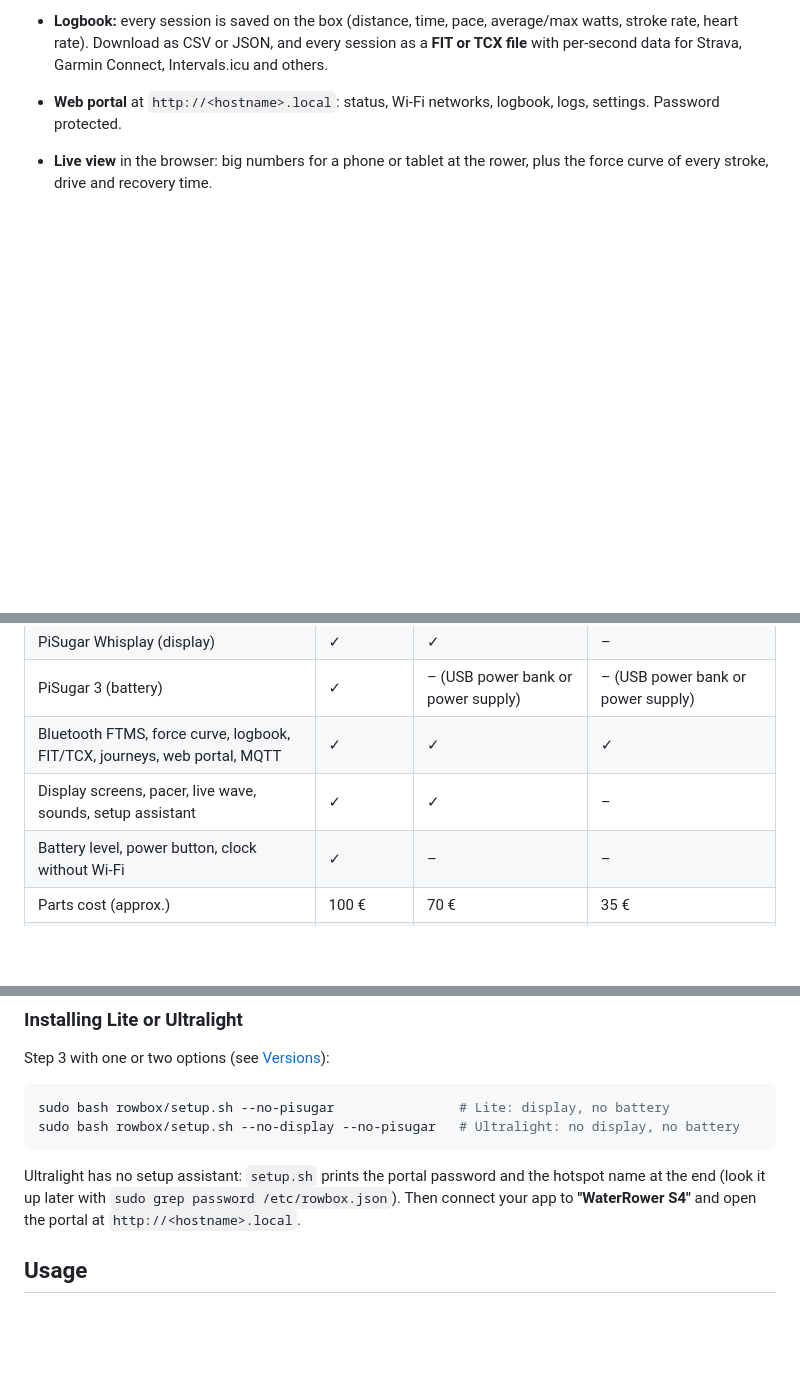
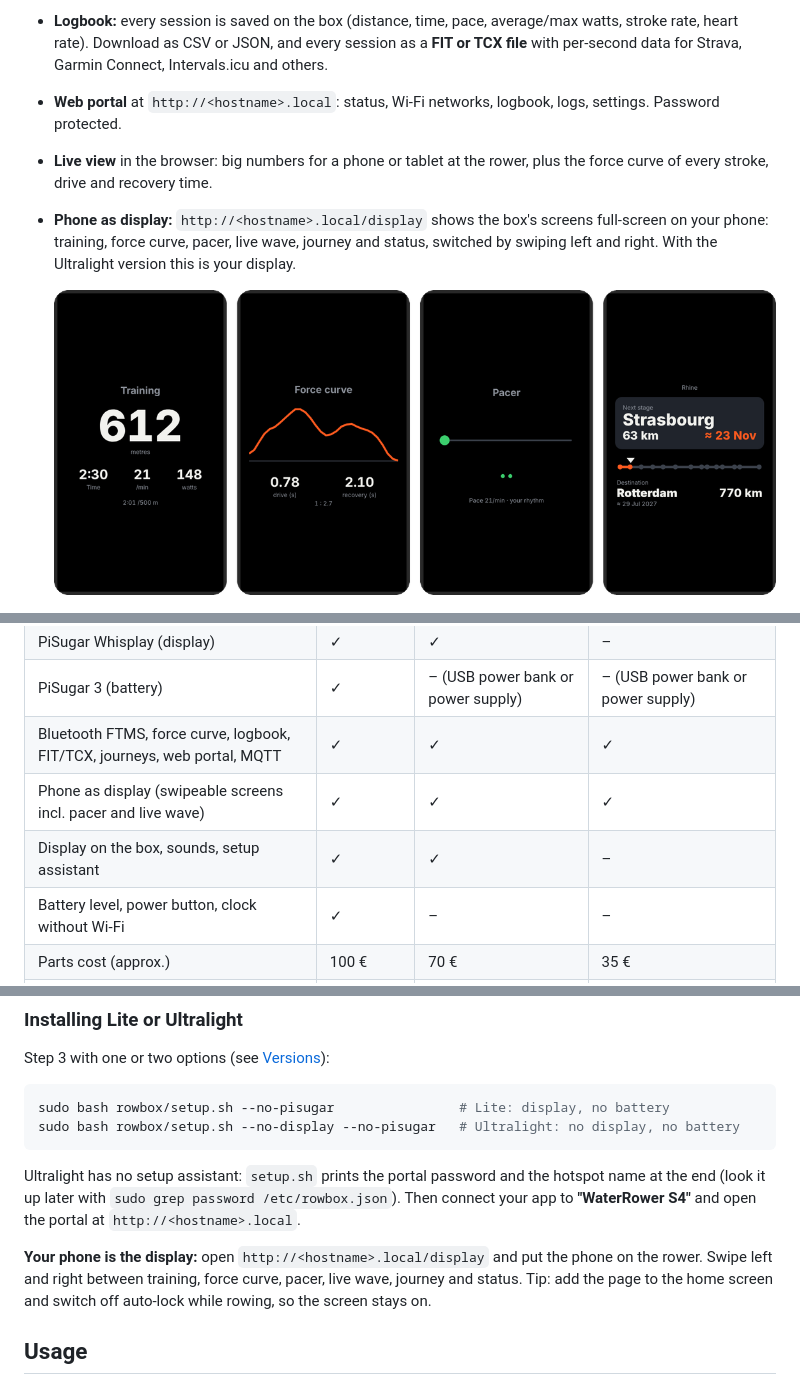
Before and after one commit to intecsys/rowbox, a Markdown page: README.md, 3 parts joined by grey strips. Rendered like a GitHub page; pictures changed too: docs/phone_display_en.png (added); blank space fills up the shorter version.

```diff
--- a/README.md
+++ b/README.md
@@ -40,6 +40,11 @@ slimmer versions without battery (**Lite**) or without display and battery (**Ul
   Password protected.
 - **Live view** in the browser: big numbers for a phone or tablet at the rower, plus the force
   curve of every stroke, drive and recovery time.
+- **Phone as display:** `http://<hostname>.local/display` shows the box's screens full-screen on
+  your phone: training, force curve, pacer, live wave, journey and status, switched by swiping left
+  and right. With the Ultralight version this is your display.
+
+  <p align="center"><img src="docs/phone_display_en.png" width="760" alt="Phone as display: training, force curve, pacer and journey screens"></p>
 
   <p align="center"><img src="docs/portal_en.png" width="760" alt="Web portal on a phone: live view, journey and session analysis"></p>
   <p align="center"><sub>Web portal on a phone: live view, journey and the analysis of one session.</sub></p>
@@ -87,7 +92,8 @@ slimmer versions without battery (**Lite**) or without display and battery (**Ul
 | PiSugar Whisplay (display) | ✓ | ✓ | – |
 | PiSugar 3 (battery) | ✓ | – (USB power bank or power supply) | – (USB power bank or power supply) |
 | Bluetooth FTMS, force curve, logbook, FIT/TCX, journeys, web portal, MQTT | ✓ | ✓ | ✓ |
-| Display screens, pacer, live wave, sounds, setup assistant | ✓ | ✓ | – |
+| Phone as display (swipeable screens incl. pacer and live wave) | ✓ | ✓ | ✓ |
+| Display on the box, sounds, setup assistant | ✓ | ✓ | – |
 | Battery level, power button, clock without Wi-Fi | ✓ | – | – |
 | Parts cost (approx.) | 100 € | 70 € | 35 € |
 | Install | `setup.sh` | `setup.sh --no-pisugar` | `setup.sh --no-display --no-pisugar` |
@@ -146,6 +152,10 @@ sudo bash rowbox/setup.sh --no-display --no-pisugar   # Ultralight: no display,
 Ultralight has no setup assistant: `setup.sh` prints the portal password and the hotspot name at
 the end (look it up later with `sudo grep password /etc/rowbox.json`). Then connect your app to
 **"WaterRower S4"** and open the portal at `http://<hostname>.local`.
+
+**Your phone is the display:** open `http://<hostname>.local/display` and put the phone on the
+rower. Swipe left and right between training, force curve, pacer, live wave, journey and status.
+Tip: add the page to the home screen and switch off auto-lock while rowing, so the screen stays on.
 
 ## Usage
 
```
Also changed, not shown: CHANGELOG.md (+1 -0 lines), README.de.md (+12 -1 lines), docs/phone_display.png (added), 2 other files.
